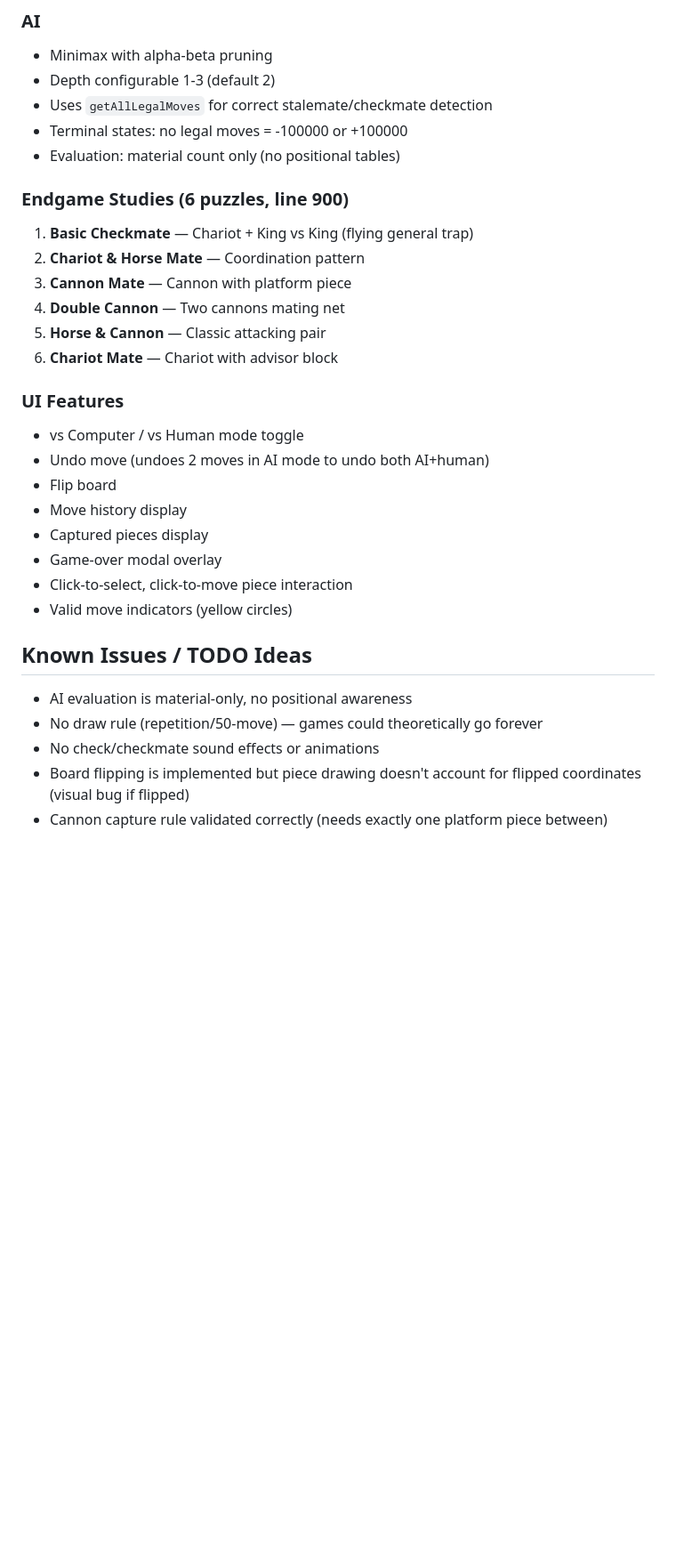
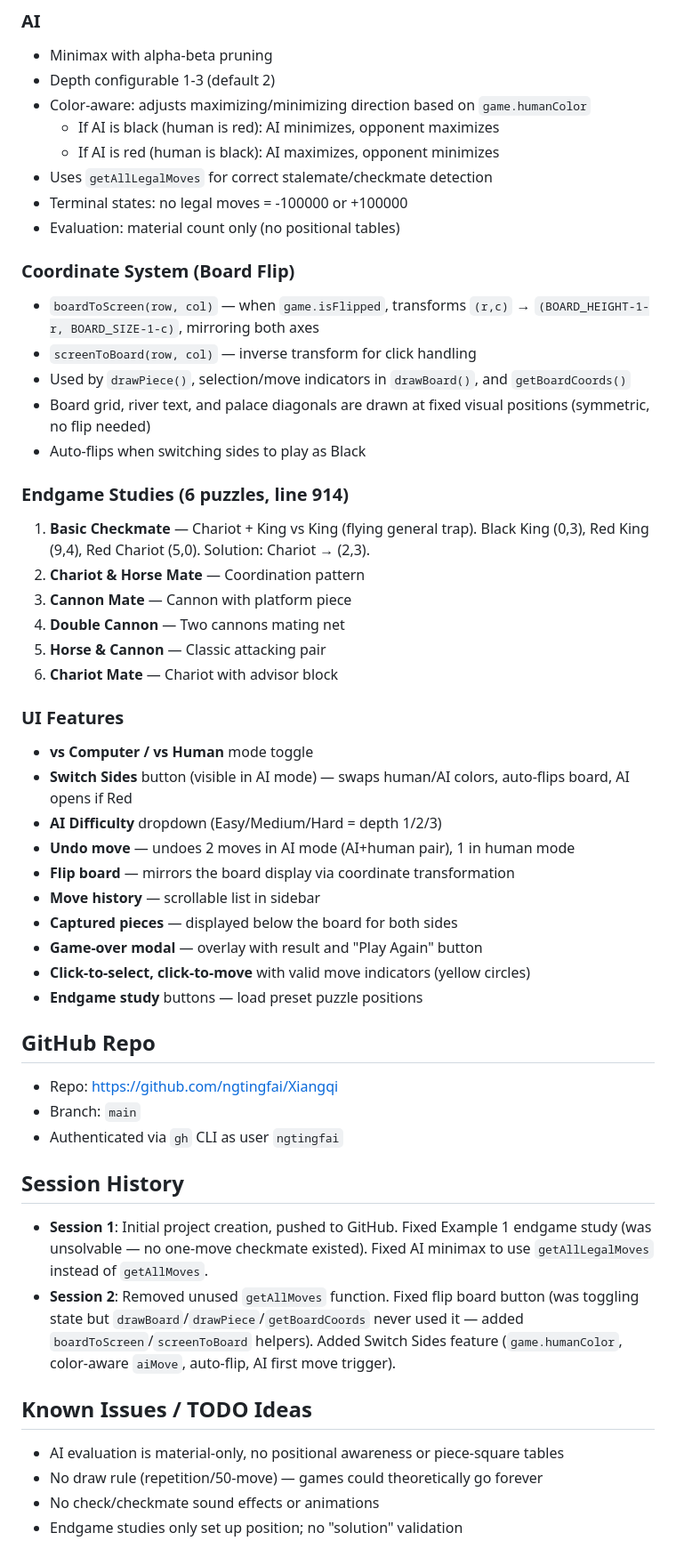
Before and after one commit to ngtingfai/Xiangqi, a Markdown page: PROJECT.md, the part around one of its changes. Shown at 89% size. GitHub-like rendering; blank space fills up the shorter version.

Commit message:
Update PROJECT.md with latest features and accurate line numbers

```diff
--- a/PROJECT.md
+++ b/PROJECT.md
@@ -67,12 +95,22 @@ A browser-based Xiangqi (Chinese Chess) game built with vanilla HTML/CSS/JavaScr
 ### AI
 - Minimax with alpha-beta pruning
 - Depth configurable 1-3 (default 2)
+- Color-aware: adjusts maximizing/minimizing direction based on `game.humanColor`
+  - If AI is black (human is red): AI minimizes, opponent maximizes
+  - If AI is red (human is black): AI maximizes, opponent minimizes
 - Uses `getAllLegalMoves` for correct stalemate/checkmate detection
 - Terminal states: no legal moves = -100000 or +100000
 - Evaluation: material count only (no positional tables)
 
-### Endgame Studies (6 puzzles, line 900)
-1. **Basic Checkmate** — Chariot + King vs King (flying general trap)
+### Coordinate System (Board Flip)
+- `boardToScreen(row, col)` — when `game.isFlipped`, transforms `(r,c)` → `(BOARD_HEIGHT-1-r, BOARD_SIZE-1-c)`, mirroring both axes
+- `screenToBoard(row, col)` — inverse transform for click handling
+- Used by `drawPiece()`, selection/move indicators in `drawBoard()`, and `getBoardCoords()`
+- Board grid, river text, and palace diagonals are drawn at fixed visual positions (symmetric, no flip needed)
+- Auto-flips when switching sides to play as Black
+
+### Endgame Studies (6 puzzles, line 914)
+1. **Basic Checkmate** — Chariot + King vs King (flying general trap). Black King (0,3), Red King (9,4), Red Chariot (5,0). Solution: Chariot → (2,3).
 2. **Chariot & Horse Mate** — Coordination pattern
 3. **Cannon Mate** — Cannon with platform piece
 4. **Double Cannon** — Two cannons mating net
@@ -80,18 +118,28 @@ A browser-based Xiangqi (Chinese Chess) game built with vanilla HTML/CSS/JavaScr
 6. **Chariot Mate** — Chariot with advisor block
 
 ### UI Features
-- vs Computer / vs Human mode toggle
-- Undo move (undoes 2 moves in AI mode to undo both AI+human)
-- Flip board
-- Move history display
-- Captured pieces display
-- Game-over modal overlay
-- Click-to-select, click-to-move piece interaction
-- Valid move indicators (yellow circles)
+- **vs Computer / vs Human** mode toggle
+- **Switch Sides** button (visible in AI mode) — swaps human/AI colors, auto-flips board, AI opens if Red
+- **AI Difficulty** dropdown (Easy/Medium/Hard = depth 1/2/3)
+- **Undo move** — undoes 2 moves in AI mode (AI+human pair), 1 in human mode
+- **Flip board** — mirrors the board display via coordinate transformation
+- **Move history** — scrollable list in sidebar
+- **Captured pieces** — displayed below the board for both sides
+- **Game-over modal** — overlay with result and "Play Again" button
+- **Click-to-select, click-to-move** with valid move indicators (yellow circles)
+- **Endgame study** buttons — load preset puzzle positions
+
+## GitHub Repo
+- Repo: https://github.com/ngtingfai/Xiangqi
+- Branch: `main`
+- Authenticated via `gh` CLI as user `ngtingfai`
+
+## Session History
+- **Session 1**: Initial project creation, pushed to GitHub. Fixed Example 1 endgame study (was unsolvable — no one-move checkmate existed). Fixed AI minimax to use `getAllLegalMoves` instead of `getAllMoves`.
+- **Session 2**: Removed unused `getAllMoves` function. Fixed flip board button (was toggling state but `drawBoard`/`drawPiece`/`getBoardCoords` never used it — added `boardToScreen`/`screenToBoard` helpers). Added Switch Sides feature (`game.humanColor`, color-aware `aiMove`, auto-flip, AI first move trigger).
 
 ## Known Issues / TODO Ideas
-- AI evaluation is material-only, no positional awareness
+- AI evaluation is material-only, no positional awareness or piece-square tables
 - No draw rule (repetition/50-move) — games could theoretically go forever
 - No check/checkmate sound effects or animations
-- Board flipping is implemented but piece drawing doesn't account for flipped coordinates (visual bug if flipped)
-- Cannon capture rule validated correctly (needs exactly one platform piece between)
+- Endgame studies only set up position; no "solution" validation
```
Also changed, not shown: other parts of PROJECT.md (+49 -21 lines).
